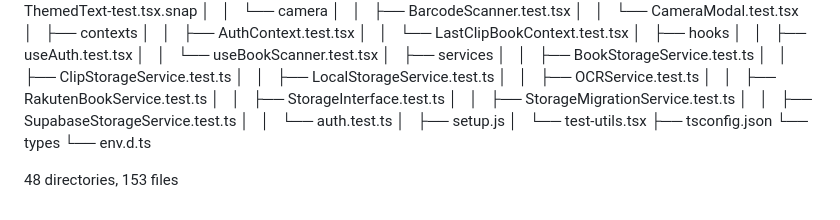
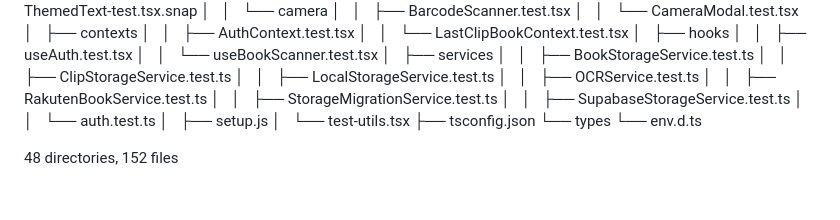
Before and after one commit to yukinakai/book-clip-app, a Markdown page: docs/DIRECTORY.md, the part around the change. Rendered like a GitHub page.

Commit message:
autoupdate: .cursorignore and directory structure docs

```diff
--- a/docs/DIRECTORY.md
+++ b/docs/DIRECTORY.md
@@ -190,7 +190,6 @@
 │   │   ├── LocalStorageService.test.ts
 │   │   ├── OCRService.test.ts
 │   │   ├── RakutenBookService.test.ts
-│   │   ├── StorageInterface.test.ts
 │   │   ├── StorageMigrationService.test.ts
 │   │   ├── SupabaseStorageService.test.ts
 │   │   └── auth.test.ts
@@ -200,4 +199,4 @@
 └── types
     └── env.d.ts
 
-48 directories, 153 files
+48 directories, 152 files
```
